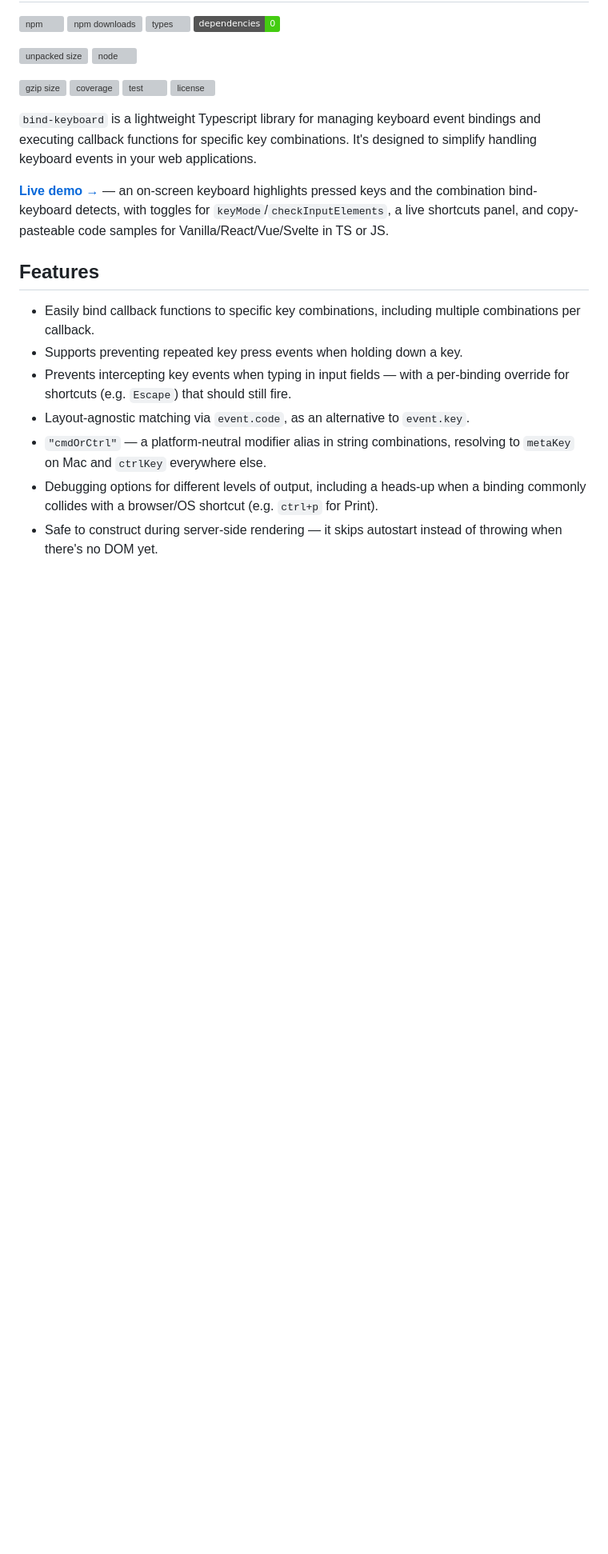
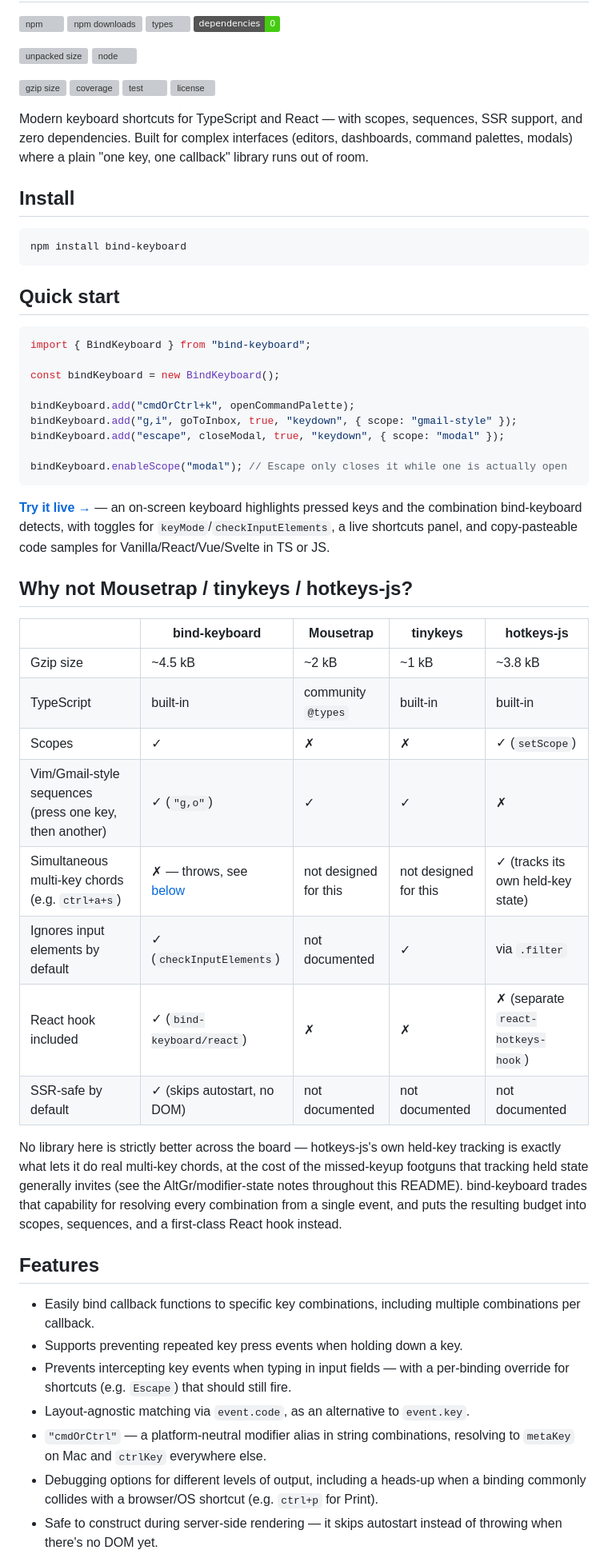
Before and after one commit to vladislav-pavlikov/bind-keyboard, a Markdown page: README.md, the part around one of its changes. Shown at 80% size. Drawn GitHub-style; badges without logos; blank space fills up the shorter version; grey boxes are pictures that could not be loaded.

Commit message:
Reposition README: tagline, quick start, and an honest comparison table
Restructures the top of the README per the "чатик" checklist: one strong
positioning sentence, install, a ~10-line quick start (scopes + sequences
+ cmdOrCtrl in one glance, not just a bare "ctrl+a"), the live demo link,
then a comparison table against Mousetrap/tinykeys/hotkeys-js — moved
ahead of the old Installation/Usage sections, which this replaces (no
duplication left).

Comparison table facts checked against each library's own README/docs
directly rather than assumed, including one correction that changed the
table's shape: hotkeys-js's own "ctrl+a+s" is a real simultaneous
multi-key chord (via its own tracked held-key state across events) —
not a Vim/Gmail-style temporal sequence, which it doesn't have at all.
That's the mirror image of bind-keyboard, which added a KeybindError for
exactly that case (see the recent keyParser fix) rather than silently
mismatching it — so the table gets two honest, separate rows instead of
one that would have implied parity or superiority either way.

Features section keeps its existing bullets, plus a one-line addition
noting the multi-key-chord limitation there too, pointing at the table
and the API docs.

````diff
--- a/README.md
+++ b/README.md
@@ -26,9 +26,44 @@
 [![test](https://github.com/vladislav-pavlikov/bind-keyboard/actions/workflows/test.yml/badge.svg)](https://github.com/vladislav-pavlikov/bind-keyboard/actions/workflows/test.yml)
 [![license](https://img.shields.io/github/license/vladislav-pavlikov/bind-keyboard)](https://github.com/vladislav-pavlikov/bind-keyboard/blob/main/LICENSE)
 
-`bind-keyboard` is a lightweight Typescript library for managing keyboard event bindings and executing callback functions for specific key combinations. It's designed to simplify handling keyboard events in your web applications.
+Modern keyboard shortcuts for TypeScript and React — with scopes, sequences, SSR support, and zero dependencies. Built for complex interfaces (editors, dashboards, command palettes, modals) where a plain "one key, one callback" library runs out of room.
 
-**[Live demo →](https://bind-keyboard.vladislav-pavlikov.ru/)** — an on-screen keyboard highlights pressed keys and the combination bind-keyboard detects, with toggles for `keyMode`/`checkInputElements`, a live shortcuts panel, and copy-pasteable code samples for Vanilla/React/Vue/Svelte in TS or JS.
+## Install
+
+```bash
+npm install bind-keyboard
+```
+
+## Quick start
+
+```ts
+import { BindKeyboard } from "bind-keyboard";
+
+const bindKeyboard = new BindKeyboard();
+
+bindKeyboard.add("cmdOrCtrl+k", openCommandPalette);
+bindKeyboard.add("g,i", goToInbox, true, "keydown", { scope: "gmail-style" });
+bindKeyboard.add("escape", closeModal, true, "keydown", { scope: "modal" });
+
+bindKeyboard.enableScope("modal"); // Escape only closes it while one is actually open
+```
+
+**[Try it live →](https://bind-keyboard.vladislav-pavlikov.ru/)** — an on-screen keyboard highlights pressed keys and the combination bind-keyboard detects, with toggles for `keyMode`/`checkInputElements`, a live shortcuts panel, and copy-pasteable code samples for Vanilla/React/Vue/Svelte in TS or JS.
+
+## Why not Mousetrap / tinykeys / hotkeys-js?
+
+|                                                         | bind-keyboard                 | Mousetrap             | tinykeys              | hotkeys-js                        |
+| ------------------------------------------------------- | ----------------------------- | --------------------- | --------------------- | --------------------------------- |
+| Gzip size                                               | ~4.5 kB                       | ~2 kB                 | ~1 kB                 | ~3.8 kB                           |
+| TypeScript                                              | built-in                      | community `@types`    | built-in              | built-in                          |
+| Scopes                                                  | ✓                             | ✗                     | ✗                     | ✓ (`setScope`)                    |
+| Vim/Gmail-style sequences (press one key, then another) | ✓ (`"g,o"`)                   | ✓                     | ✓                     | ✗                                 |
+| Simultaneous multi-key chords (e.g. `ctrl+a+s`)         | ✗ — throws, see [below](#api) | not designed for this | not designed for this | ✓ (tracks its own held-key state) |
+| Ignores input elements by default                       | ✓ (`checkInputElements`)      | not documented        | ✓                     | via `.filter`                     |
+| React hook included                                     | ✓ (`bind-keyboard/react`)     | ✗                     | ✗                     | ✗ (separate `react-hotkeys-hook`) |
+| SSR-safe by default                                     | ✓ (skips autostart, no DOM)   | not documented        | not documented        | not documented                    |
+
+No library here is strictly better across the board — hotkeys-js's own held-key tracking is exactly what lets it do real multi-key chords, at the cost of the missed-keyup footguns that tracking held state generally invites (see the AltGr/modifier-state notes throughout this README). bind-keyboard trades that capability for resolving every combination from a single event, and puts the resulting budget into scopes, sequences, and a first-class React hook instead.
 
 ## Features
 
````
Also changed, not shown: other parts of README.md (+1 -25 lines).
